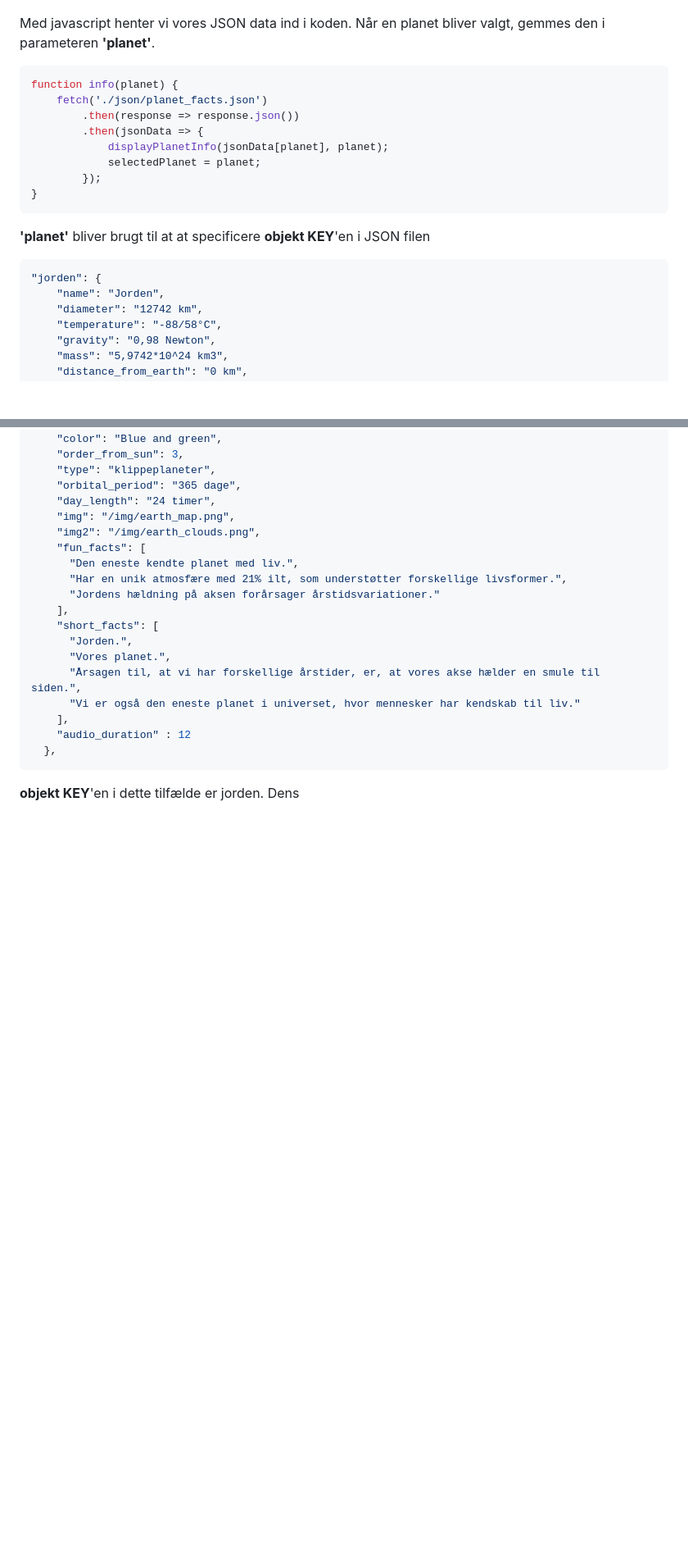
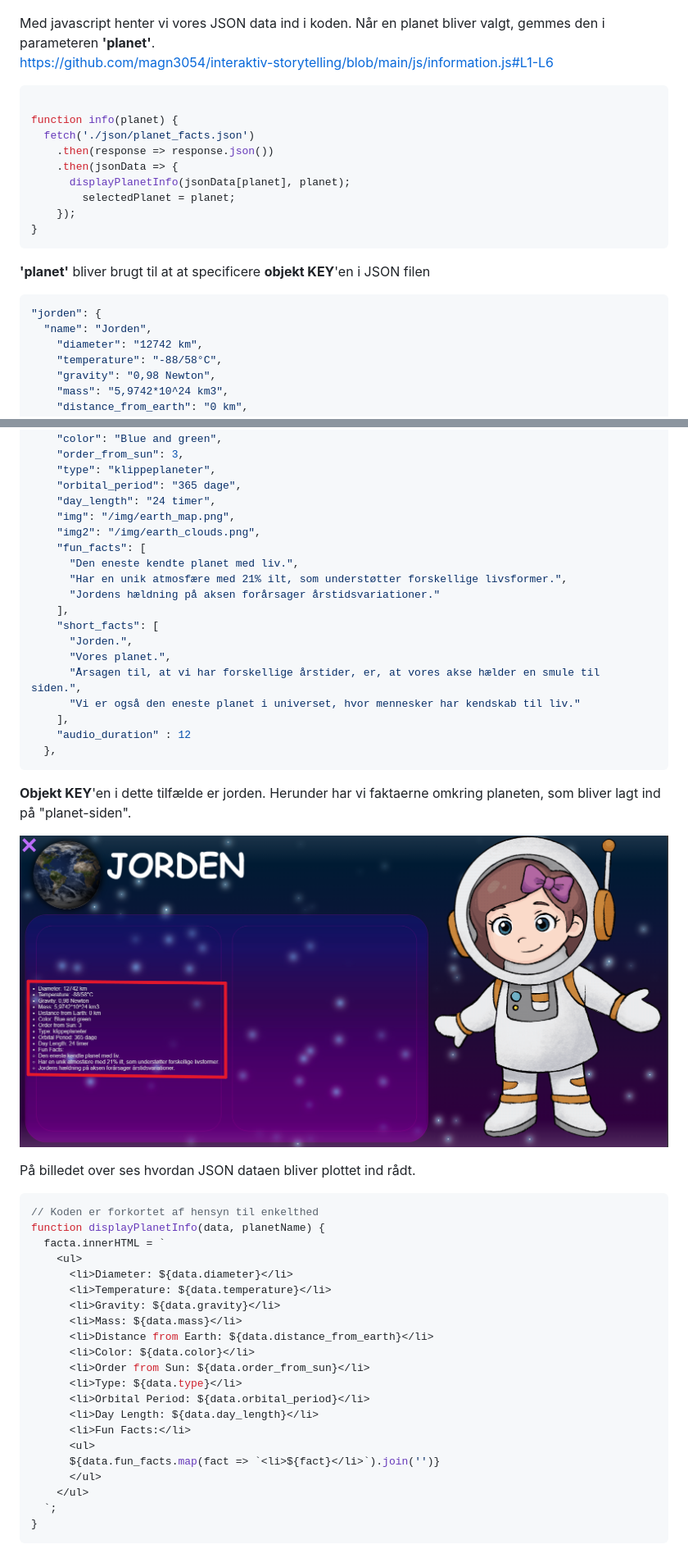
Before and after one commit to magn3054/interaktiv-storytelling, a Markdown page: README.md, 2 parts joined by grey strips. Shown: that part at 82% size. Rendered like a GitHub page; pictures changed too: img/json-fakta.png (added); blank space fills up the shorter version.

Commit message:
test af readme

````diff
--- a/README.md
+++ b/README.md
@@ -10,15 +12,16 @@
 ![Planeterne i rummet](img/json-output.png)
 
 Med javascript henter vi vores JSON data ind i koden. Når en planet bliver valgt, gemmes den i parameteren **'planet'**.
+https://github.com/magn3054/interaktiv-storytelling/blob/main/js/information.js#L1-L6
+```Javascript
 
-```Javascript
 function info(planet) {
-    fetch('./json/planet_facts.json')
-        .then(response => response.json())
-        .then(jsonData => {
-            displayPlanetInfo(jsonData[planet], planet);
-            selectedPlanet = planet;
-        });
+  fetch('./json/planet_facts.json')
+    .then(response => response.json())
+    .then(jsonData => {
+      displayPlanetInfo(jsonData[planet], planet);
+        selectedPlanet = planet;
+    });
 }
 ```
 
@@ -26,7 +29,7 @@ function info(planet) {
 
 ```JSON
 "jorden": {
-    "name": "Jorden",
+  "name": "Jorden",
     "diameter": "12742 km",
     "temperature": "-88/58°C",
     "gravity": "0,98 Newton",
@@ -55,7 +58,36 @@ function info(planet) {
   },
 ```
 
-**objekt KEY**'en i dette tilfælde er jorden. Dens
+**Objekt KEY**'en i dette tilfælde er jorden. Herunder har vi faktaerne omkring planeten, som bliver lagt ind på "planet-siden".
+
+![Fakta omkring jorden](img/json-fakta.png)
+
+På billedet over ses hvordan JSON dataen bliver plottet ind rådt.
+
+```javascript
+// Koden er forkortet af hensyn til enkelthed
+function displayPlanetInfo(data, planetName) {
+  facta.innerHTML = `
+    <ul>
+      <li>Diameter: ${data.diameter}</li>
+      <li>Temperature: ${data.temperature}</li>
+      <li>Gravity: ${data.gravity}</li>
+      <li>Mass: ${data.mass}</li>
+      <li>Distance from Earth: ${data.distance_from_earth}</li>
+      <li>Color: ${data.color}</li>
+      <li>Order from Sun: ${data.order_from_sun}</li>
+      <li>Type: ${data.type}</li>
+      <li>Orbital Period: ${data.orbital_period}</li>
+      <li>Day Length: ${data.day_length}</li>
+      <li>Fun Facts:</li>
+      <ul>
+      ${data.fun_facts.map(fact => `<li>${fact}</li>`).join('')}
+      </ul>
+    </ul>
+  `;
+}
+```
+
 
 <!-- keys bliver brugt til forskellige ting
 img bliver brugt
````
Also changed, not shown: other parts of README.md (+2 -0 lines), 2 other files.
